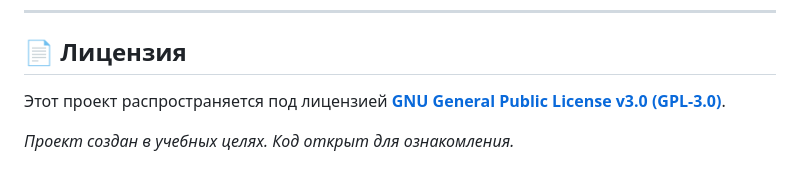
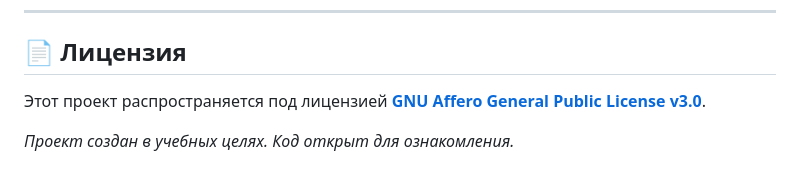
Before and after one commit to goodassumption/Django_first, a Markdown page: README.md, the part around the change. Rendered like a GitHub page.

Commit message:
docs: updated LICENSE in README.md

```diff
--- a/README.md
+++ b/README.md
@@ -95,6 +95,6 @@ django/
 
 ## 📄 Лицензия
 
-Этот проект распространяется под лицензией [**GNU General Public License v3.0 (GPL-3.0)**](./LICENSE).
+Этот проект распространяется под лицензией [**GNU Affero General Public License v3.0**](./LICENSE).
 
 *Проект создан в учебных целях. Код открыт для ознакомления.*
```
